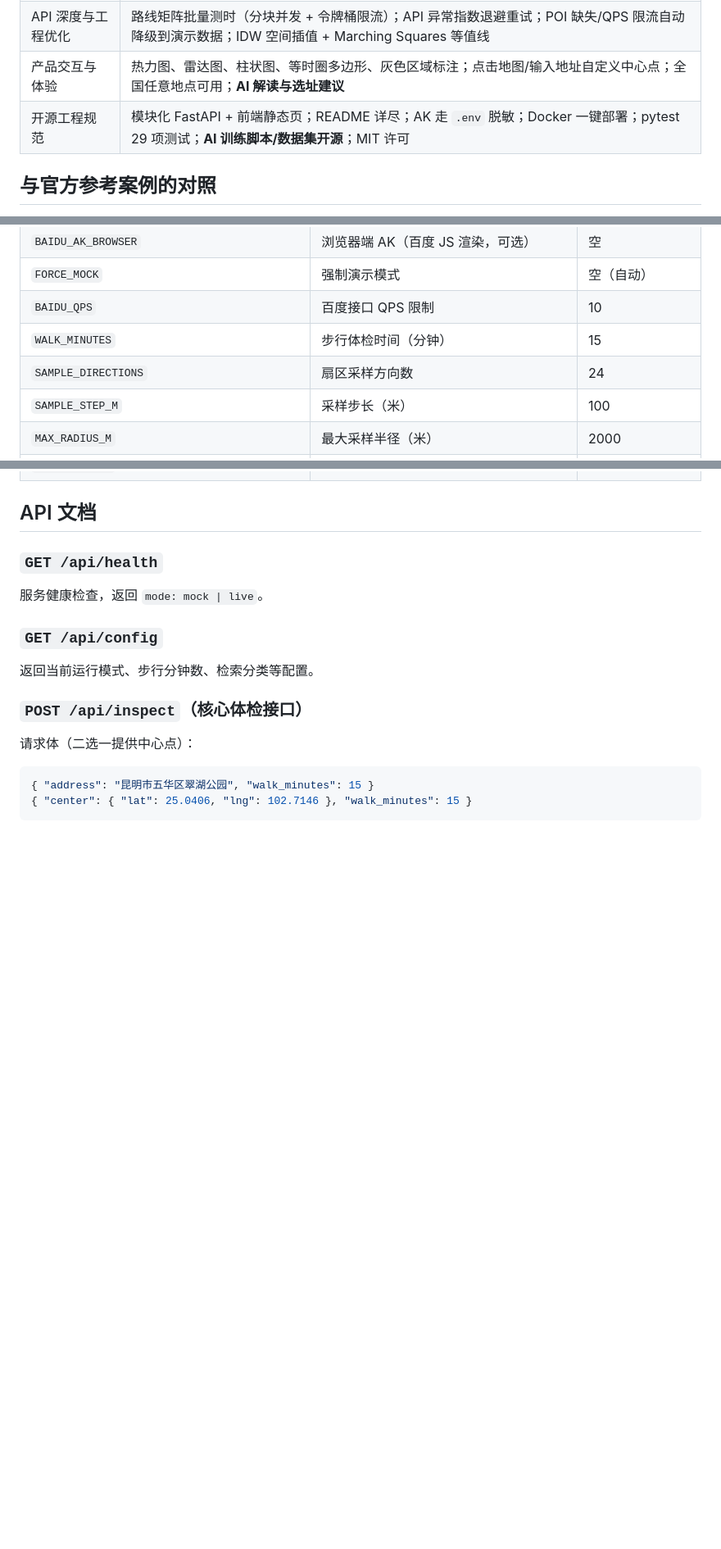
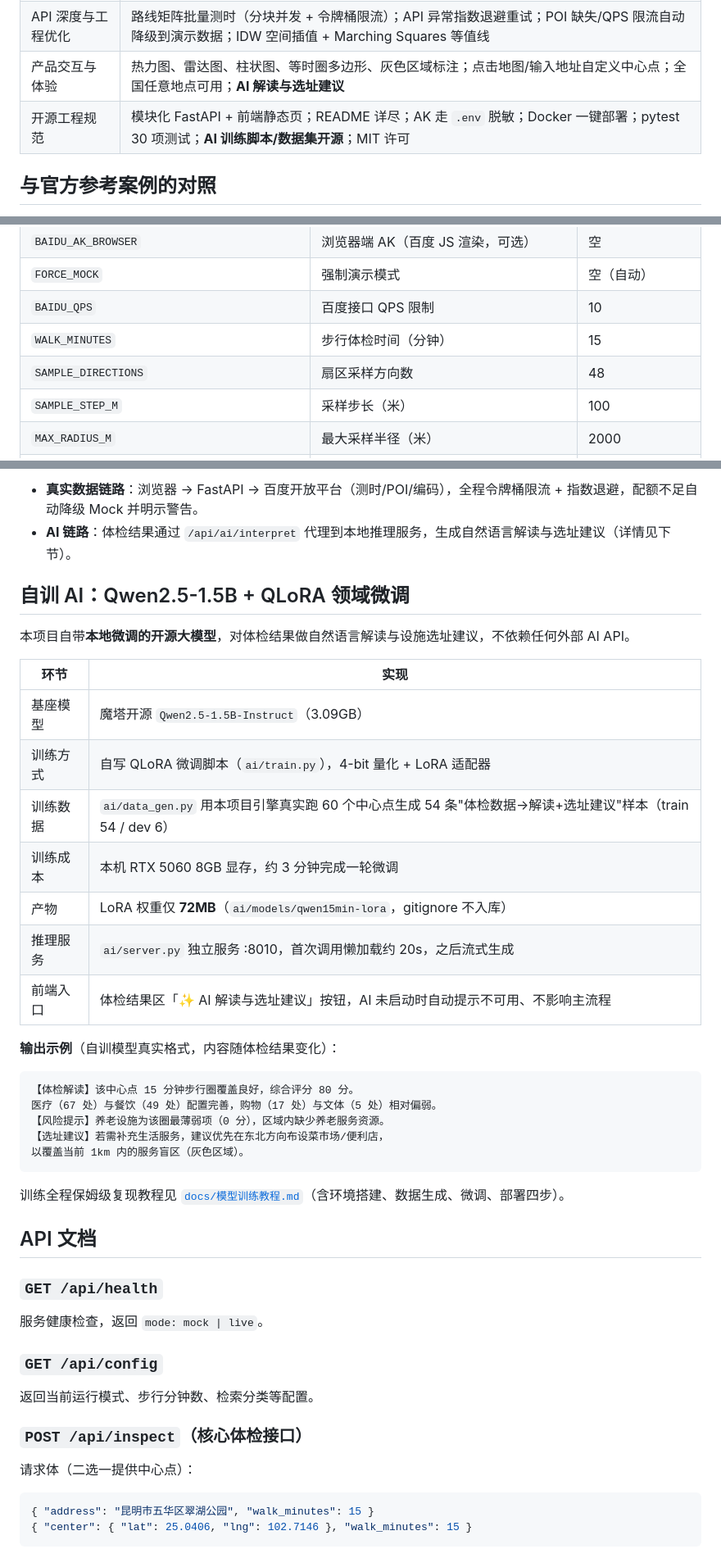
Before and after one commit to tangshi-11/15min-life, a Markdown page: README.md, 3 parts joined by grey strips. Shown: that part at 82% size. Rendered like a GitHub page; blank space fills up the shorter version.

````diff
--- a/README.md
+++ b/README.md
@@ -17,7 +17,7 @@
 | 功能正确性与覆盖率 | 地理编码/逆地理编码、POI 检索、步行算路、批量算路调用稳定；地图渲染等时圈热力图；识别 1km 服务盲区；公交/地铁站点检索 |
 | API 深度与工程优化 | 路线矩阵批量测时（分块并发 + 令牌桶限流）；API 异常指数退避重试；POI 缺失/QPS 限流自动降级到演示数据；IDW 空间插值 + Marching Squares 等值线 |
 | 产品交互与体验 | 热力图、雷达图、柱状图、等时圈多边形、灰色区域标注；点击地图/输入地址自定义中心点；全国任意地点可用；**AI 解读与选址建议** |
-| 开源工程规范 | 模块化 FastAPI + 前端静态页；README 详尽；AK 走 `.env` 脱敏；Docker 一键部署；pytest 29 项测试；**AI 训练脚本/数据集开源**；MIT 许可 |
+| 开源工程规范 | 模块化 FastAPI + 前端静态页；README 详尽；AK 走 `.env` 脱敏；Docker 一键部署；pytest 30 项测试；**AI 训练脚本/数据集开源**；MIT 许可 |
 
 ## 与官方参考案例的对照
 
@@ -92,7 +95,7 @@ ai\.venv\Scripts\python -u ai\server.py        # 独立 AI 服务 :8010
 | `FORCE_MOCK` | 强制演示模式 | 空（自动） |
 | `BAIDU_QPS` | 百度接口 QPS 限制 | 10 |
 | `WALK_MINUTES` | 步行体检时间（分钟） | 15 |
-| `SAMPLE_DIRECTIONS` | 扇区采样方向数 | 24 |
+| `SAMPLE_DIRECTIONS` | 扇区采样方向数 | 48 |
 | `SAMPLE_STEP_M` | 采样步长（米） | 100 |
 | `MAX_RADIUS_M` | 最大采样半径（米） | 2000 |
 | `GRID_N` | IDW 插值网格分辨率 | 60 |
@@ -100,3 +131,31 @@ ai\.venv\Scripts\python -u ai\server.py        # 独立 AI 服务 :8010
+- **真实数据链路**：浏览器 → FastAPI → 百度开放平台（测时/POI/编码），全程令牌桶限流 + 指数退避，配额不足自动降级 Mock 并明示警告。
+- **AI 链路**：体检结果通过 `/api/ai/interpret` 代理到本地推理服务，生成自然语言解读与选址建议（详情见下节）。
+
+## 自训 AI：Qwen2.5-1.5B + QLoRA 领域微调
+
+本项目自带**本地微调的开源大模型**，对体检结果做自然语言解读与设施选址建议，不依赖任何外部 AI API。
+
+| 环节 | 实现 |
+|---|---|
+| 基座模型 | 魔塔开源 `Qwen2.5-1.5B-Instruct`（3.09GB） |
+| 训练方式 | 自写 QLoRA 微调脚本（`ai/train.py`），4-bit 量化 + LoRA 适配器 |
+| 训练数据 | `ai/data_gen.py` 用本项目引擎真实跑 60 个中心点生成 54 条"体检数据→解读+选址建议"样本（train 54 / dev 6） |
+| 训练成本 | 本机 RTX 5060 8GB 显存，约 3 分钟完成一轮微调 |
+| 产物 | LoRA 权重仅 **72MB**（`ai/models/qwen15min-lora`，gitignore 不入库） |
+| 推理服务 | `ai/server.py` 独立服务 :8010，首次调用懒加载约 20s，之后流式生成 |
+| 前端入口 | 体检结果区「✨ AI 解读与选址建议」按钮，AI 未启动时自动提示不可用、不影响主流程 |
+
+**输出示例**（自训模型真实格式，内容随体检结果变化）：
+
+```
+【体检解读】该中心点 15 分钟步行圈覆盖良好，综合评分 80 分。
+医疗（67 处）与餐饮（49 处）配置完善，购物（17 处）与文体（5 处）相对偏弱。
+【风险提示】养老设施为该圈最薄弱项（0 分），区域内缺少养老服务资源。
+【选址建议】若需补充生活服务，建议优先在东北方向布设菜市场/便利店，
+以覆盖当前 1km 内的服务盲区（灰色区域）。
+```
+
+训练全程保姆级复现教程见 [`docs/模型训练教程.md`](docs/模型训练教程.md)（含环境搭建、数据生成、微调、部署四步）。
 
 ## API 文档
 
````
Also changed, not shown: other parts of README.md (+44 -12 lines), docs/screenshots/demo_昆明翠湖_live.png (added).
